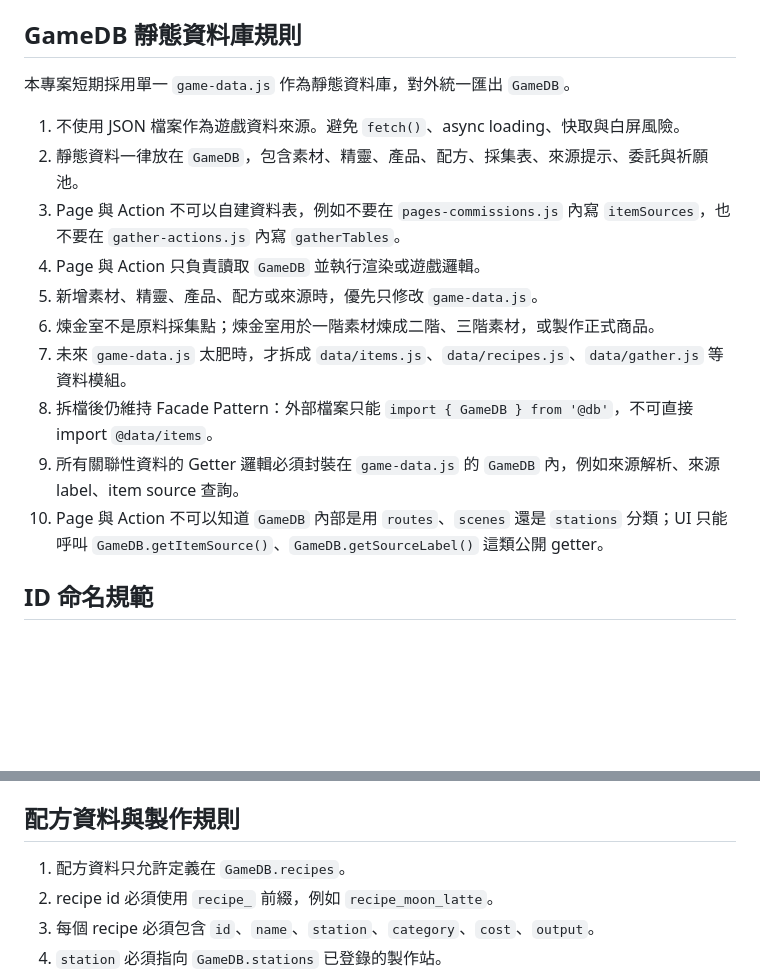
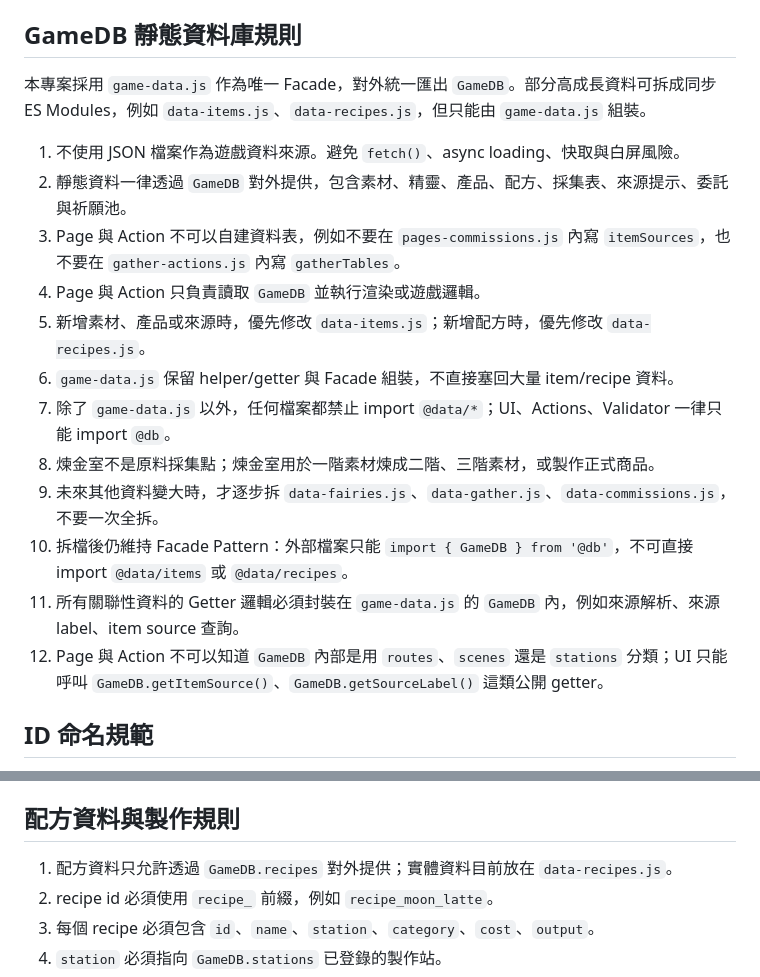
Before and after one commit to alisat20060919-maker/cafe, a Markdown page: AGENTS.md, 2 parts joined by grey strips. Drawn GitHub-style; blank space fills up the shorter version.

Commit message:
Document data module facade rules

```diff
--- a/AGENTS.md
+++ b/AGENTS.md
@@ -32,18 +32,20 @@
 
 ## GameDB 靜態資料庫規則
 
-本專案短期採用單一 `game-data.js` 作為靜態資料庫，對外統一匯出 `GameDB`。
+本專案採用 `game-data.js` 作為唯一 Facade，對外統一匯出 `GameDB`。部分高成長資料可拆成同步 ES Modules，例如 `data-items.js`、`data-recipes.js`，但只能由 `game-data.js` 組裝。
 
 1. 不使用 JSON 檔案作為遊戲資料來源。避免 `fetch()`、async loading、快取與白屏風險。
-2. 靜態資料一律放在 `GameDB`，包含素材、精靈、產品、配方、採集表、來源提示、委託與祈願池。
+2. 靜態資料一律透過 `GameDB` 對外提供，包含素材、精靈、產品、配方、採集表、來源提示、委託與祈願池。
 3. Page 與 Action 不可以自建資料表，例如不要在 `pages-commissions.js` 內寫 `itemSources`，也不要在 `gather-actions.js` 內寫 `gatherTables`。
 4. Page 與 Action 只負責讀取 `GameDB` 並執行渲染或遊戲邏輯。
-5. 新增素材、精靈、產品、配方或來源時，優先只修改 `game-data.js`。
-6. 煉金室不是原料採集點；煉金室用於一階素材煉成二階、三階素材，或製作正式商品。
-7. 未來 `game-data.js` 太肥時，才拆成 `data/items.js`、`data/recipes.js`、`data/gather.js` 等資料模組。
-8. 拆檔後仍維持 Facade Pattern：外部檔案只能 `import { GameDB } from '@db'`，不可直接 import `@data/items`。
-9. 所有關聯性資料的 Getter 邏輯必須封裝在 `game-data.js` 的 `GameDB` 內，例如來源解析、來源 label、item source 查詢。
-10. Page 與 Action 不可以知道 `GameDB` 內部是用 `routes`、`scenes` 還是 `stations` 分類；UI 只能呼叫 `GameDB.getItemSource()`、`GameDB.getSourceLabel()` 這類公開 getter。
+5. 新增素材、產品或來源時，優先修改 `data-items.js`；新增配方時，優先修改 `data-recipes.js`。
+6. `game-data.js` 保留 helper/getter 與 Facade 組裝，不直接塞回大量 item/recipe 資料。
+7. 除了 `game-data.js` 以外，任何檔案都禁止 import `@data/*`；UI、Actions、Validator 一律只能 import `@db`。
+8. 煉金室不是原料採集點；煉金室用於一階素材煉成二階、三階素材，或製作正式商品。
+9. 未來其他資料變大時，才逐步拆 `data-fairies.js`、`data-gather.js`、`data-commissions.js`，不要一次全拆。
+10. 拆檔後仍維持 Facade Pattern：外部檔案只能 `import { GameDB } from '@db'`，不可直接 import `@data/items` 或 `@data/recipes`。
+11. 所有關聯性資料的 Getter 邏輯必須封裝在 `game-data.js` 的 `GameDB` 內，例如來源解析、來源 label、item source 查詢。
+12. Page 與 Action 不可以知道 `GameDB` 內部是用 `routes`、`scenes` 還是 `stations` 分類；UI 只能呼叫 `GameDB.getItemSource()`、`GameDB.getSourceLabel()` 這類公開 getter。
 
 ## ID 命名規範
 
@@ -92,7 +94,7 @@
 
 ## 配方資料與製作規則
 
-1. 配方資料只允許定義在 `GameDB.recipes`。
+1. 配方資料只允許透過 `GameDB.recipes` 對外提供；實體資料目前放在 `data-recipes.js`。
 2. recipe id 必須使用 `recipe_` 前綴，例如 `recipe_moon_latte`。
 3. 每個 recipe 必須包含 `id`、`name`、`station`、`category`、`cost`、`output`。
 4. `station` 必須指向 `GameDB.stations` 已登錄的製作站。
```
